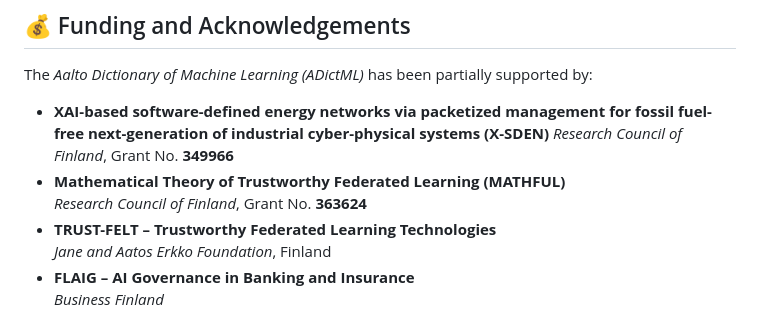
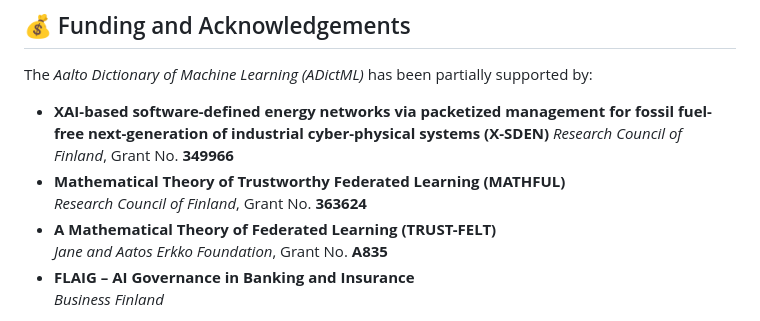
Before and after one commit to AaltoDictionaryofML/AaltoDictionaryofML.github.io, a Markdown page: readme.md, the part around the change. Rendered like a GitHub page.

Commit message:
revised funding info

```diff
--- a/readme.md
+++ b/readme.md
@@ -54,8 +54,8 @@ The *Aalto Dictionary of Machine Learning (ADictML)* has been partially supporte
   *Research Council of Finland*, Grant No. **349966**
 - **Mathematical Theory of Trustworthy Federated Learning (MATHFUL)**
   *Research Council of Finland*, Grant No. **363624**
-- **TRUST-FELT – Trustworthy Federated Learning Technologies**
-  *Jane and Aatos Erkko Foundation*, Finland
+- **A Mathematical Theory of Federated Learning (TRUST-FELT)**
+  *Jane and Aatos Erkko Foundation*, Grant No. **A835**
 - **FLAIG – AI Governance in Banking and Insurance**
   *Business Finland*
 
```
